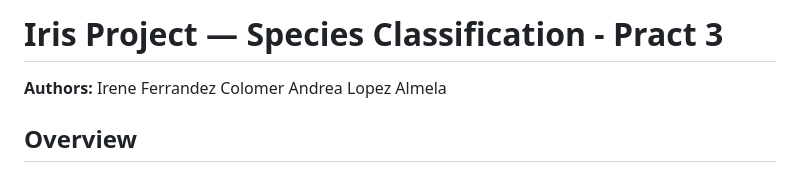
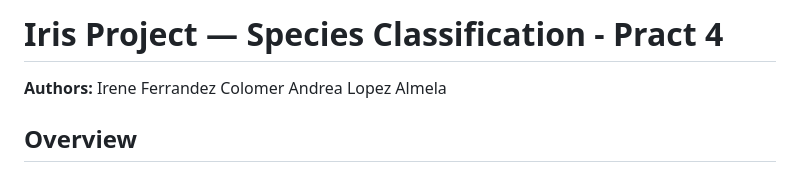
Before and after one commit to alopalm/sofware_develop_practice3, a Markdown page: README.md, the part around the change. Rendered like a GitHub page.

```diff
--- a/README.md
+++ b/README.md
@@ -1,4 +1,4 @@
-# Iris Project — Species Classification - Pract 3
+# Iris Project — Species Classification - Pract 4
 
 **Authors:**
 Irene Ferrandez Colomer
```
